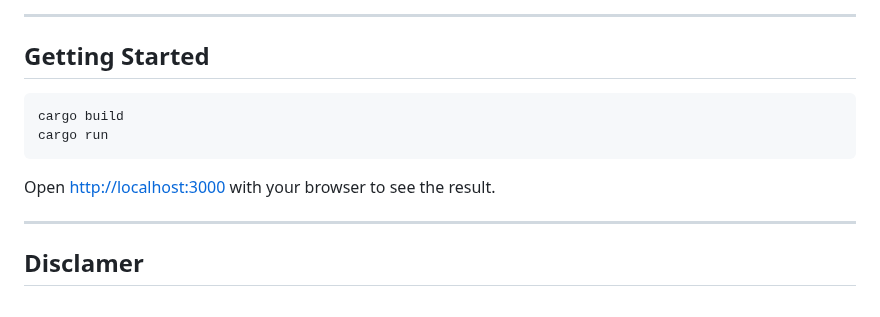
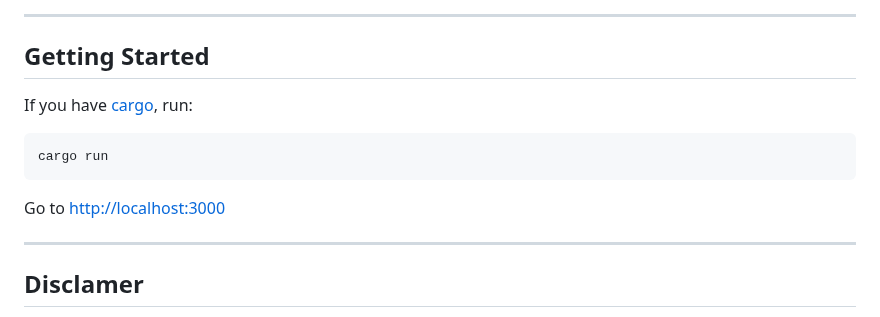
Before and after one commit to lince-social/lince, a Markdown page: README.md, the part around the change. GitHub-like rendering.

Commit message:
readme correction

````diff
--- a/README.md
+++ b/README.md
@@ -13,12 +13,13 @@
 
 ## Getting Started
 
+If you have [cargo](https://www.rust-lang.org/tools/install), run:
+
 ```bash
-cargo build
 cargo run
 ```
 
-Open [http://localhost:3000](http://localhost:3000) with your browser to see the result.
+Go to [http://localhost:3000](http://localhost:3000)
 
 ---
 
````
